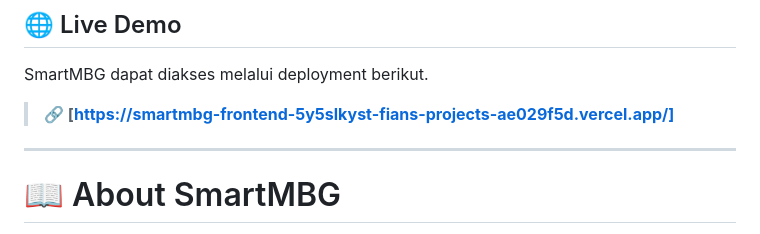
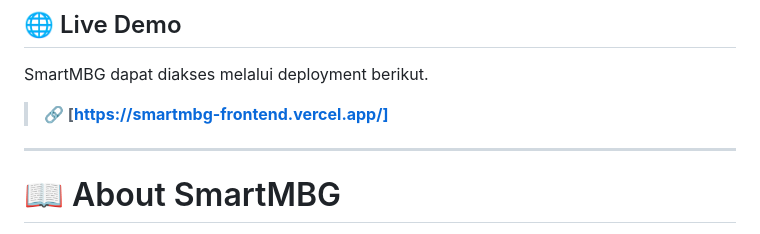
Before and after one commit to ArfianPutraPratama/SmartMBG, a Markdown page: README.md, the part around the change. Rendered like a GitHub page.

Commit message:
Update live demo link in README.md

```diff
--- a/README.md
+++ b/README.md
@@ -14,7 +14,7 @@ Platform Monitoring Program Makan Bergizi Gratis (MBG) berbasis **Artificial Int
 
 SmartMBG dapat diakses melalui deployment berikut.
 
-> **🔗 [https://smartmbg-frontend-5y5slkyst-fians-projects-ae029f5d.vercel.app/]**
+> **🔗 [https://smartmbg-frontend.vercel.app/]**
 
 ---
 
```
